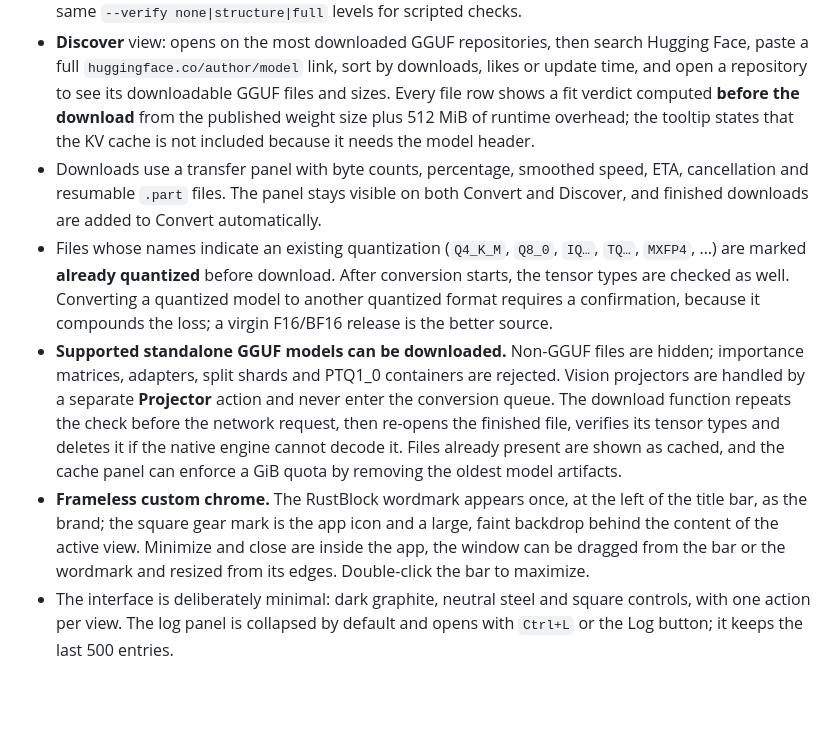
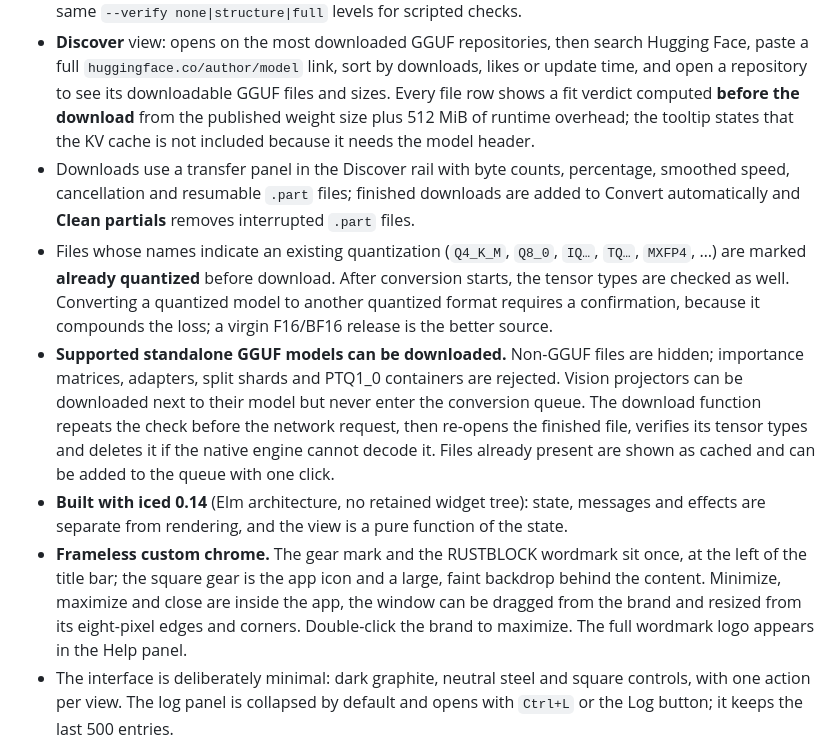
Before and after one commit to Clutsy/RustBlock, a Markdown page: README.md, the part around one of its changes. Drawn GitHub-style; blank space fills up the shorter version.

```diff
--- a/README.md
+++ b/README.md
@@ -63,10 +63,11 @@ Both use the same 2-bit ternary codec. RustBlock splits each 128-value block int
 - Output next to each input or in a custom folder, with overwrite protection and duplicate-path checks.
 - Choose `Off`, `Structure` or `Full` verification per batch; `Structure` is the default. The CLI exposes the same `--verify none|structure|full` levels for scripted checks.
 - **Discover** view: opens on the most downloaded GGUF repositories, then search Hugging Face, paste a full `huggingface.co/author/model` link, sort by downloads, likes or update time, and open a repository to see its downloadable GGUF files and sizes. Every file row shows a fit verdict computed **before the download** from the published weight size plus 512 MiB of runtime overhead; the tooltip states that the KV cache is not included because it needs the model header.
-- Downloads use a transfer panel with byte counts, percentage, smoothed speed, ETA, cancellation and resumable `.part` files. The panel stays visible on both Convert and Discover, and finished downloads are added to Convert automatically.
+- Downloads use a transfer panel in the Discover rail with byte counts, percentage, smoothed speed, cancellation and resumable `.part` files; finished downloads are added to Convert automatically and **Clean partials** removes interrupted `.part` files.
 - Files whose names indicate an existing quantization (`Q4_K_M`, `Q8_0`, `IQ…`, `TQ…`, `MXFP4`, …) are marked **already quantized** before download. After conversion starts, the tensor types are checked as well. Converting a quantized model to another quantized format requires a confirmation, because it compounds the loss; a virgin F16/BF16 release is the better source.
-- **Supported standalone GGUF models can be downloaded.** Non-GGUF files are hidden; importance matrices, adapters, split shards and PTQ1_0 containers are rejected. Vision projectors are handled by a separate **Projector** action and never enter the conversion queue. The download function repeats the check before the network request, then re-opens the finished file, verifies its tensor types and deletes it if the native engine cannot decode it. Files already present are shown as cached, and the cache panel can enforce a GiB quota by removing the oldest model artifacts.
-- **Frameless custom chrome.** The RustBlock wordmark appears once, at the left of the title bar, as the brand; the square gear mark is the app icon and a large, faint backdrop behind the content of the active view. Minimize and close are inside the app, the window can be dragged from the bar or the wordmark and resized from its edges. Double-click the bar to maximize.
+- **Supported standalone GGUF models can be downloaded.** Non-GGUF files are hidden; importance matrices, adapters, split shards and PTQ1_0 containers are rejected. Vision projectors can be downloaded next to their model but never enter the conversion queue. The download function repeats the check before the network request, then re-opens the finished file, verifies its tensor types and deletes it if the native engine cannot decode it. Files already present are shown as cached and can be added to the queue with one click.
+- **Built with iced 0.14** (Elm architecture, no retained widget tree): state, messages and effects are separate from rendering, and the view is a pure function of the state.
+- **Frameless custom chrome.** The gear mark and the RUSTBLOCK wordmark sit once, at the left of the title bar; the square gear is the app icon and a large, faint backdrop behind the content. Minimize, maximize and close are inside the app, the window can be dragged from the brand and resized from its eight-pixel edges and corners. Double-click the brand to maximize. The full wordmark logo appears in the Help panel.
 - The interface is deliberately minimal: dark graphite, neutral steel and square controls, with one action per view. The log panel is collapsed by default and opens with `Ctrl+L` or the Log button; it keeps the last 500 entries.
 
 Network access is used **only** when you search or download from Hugging Face. Local conversion works offline.
```
Also changed, not shown: other parts of README.md (+2 -2 lines), docs/roadmap.md (+5 -1 lines), docs/gui-discover.png, docs/gui.png, 8 other files.
